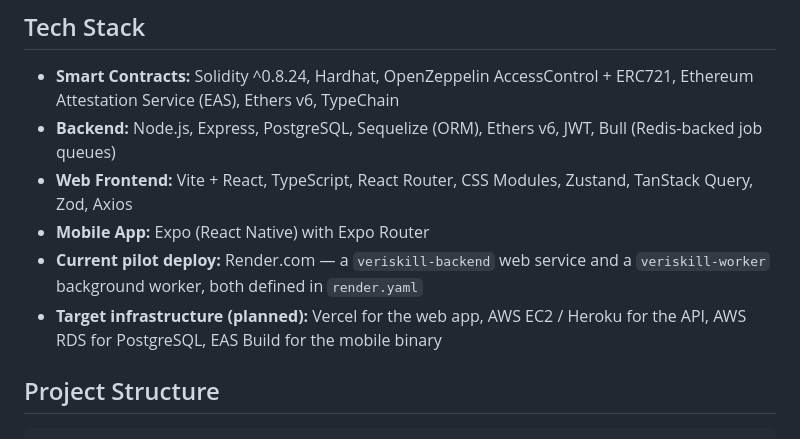
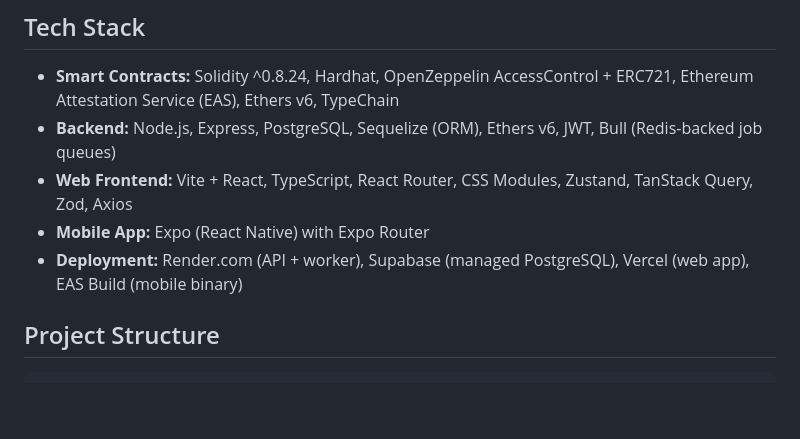
Before and after one commit to Akhigbesimeon/VeriSkill, a Markdown page: README.md, the part around one of its changes. Drawn GitHub-style; blank space fills up the shorter version.

```diff
--- a/README.md
+++ b/README.md
@@ -48,8 +48,7 @@ The system calculates a dynamic Trust Score based on the completion of the verif
 * **Backend:** Node.js, Express, PostgreSQL, Sequelize (ORM), Ethers v6, JWT, Bull (Redis-backed job queues)
 * **Web Frontend:** Vite + React, TypeScript, React Router, CSS Modules, Zustand, TanStack Query, Zod, Axios
 * **Mobile App:** Expo (React Native) with Expo Router
-* **Current pilot deploy:** Render.com — a `veriskill-backend` web service and a `veriskill-worker` background worker, both defined in `render.yaml`
-* **Target infrastructure (planned):** Vercel for the web app, AWS EC2 / Heroku for the API, AWS RDS for PostgreSQL, EAS Build for the mobile binary
+* **Deployment:** Render.com (API + worker), Supabase (managed PostgreSQL), Vercel (web app), EAS Build (mobile binary)
 
 ## Project Structure
 
```
Also changed, not shown: other parts of README.md (+19 -36 lines).
